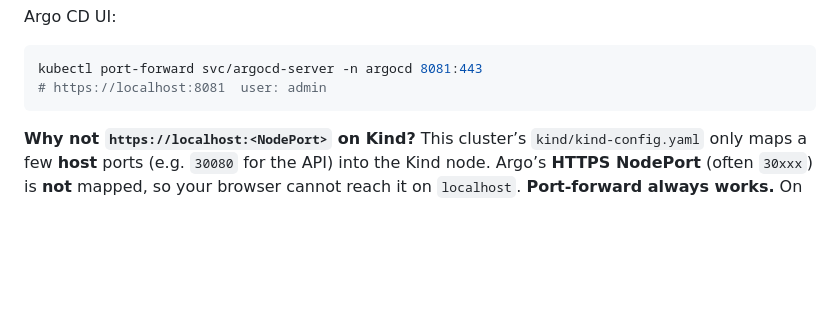
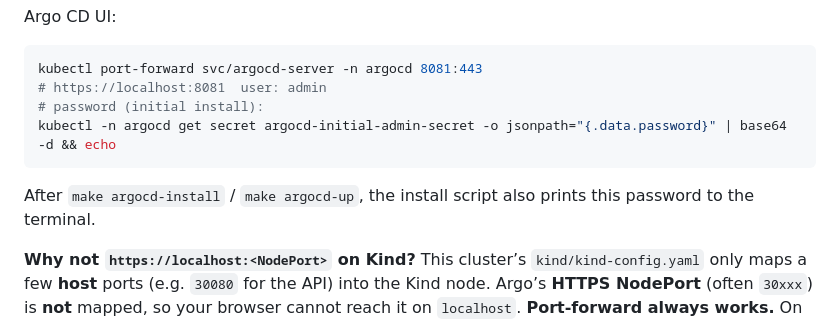
Before and after one commit to Aravindkasireddy/DevOps-proj, a Markdown page: docs/KIND_ARGOCD.md, the part around the change. Rendered like a GitHub page; blank space fills up the shorter version.

Commit message:
changed the deployements files

````diff
--- a/docs/KIND_ARGOCD.md
+++ b/docs/KIND_ARGOCD.md
@@ -46,7 +46,11 @@ Argo CD UI:
 ```bash
 kubectl port-forward svc/argocd-server -n argocd 8081:443
 # https://localhost:8081  user: admin
+# password (initial install):
+kubectl -n argocd get secret argocd-initial-admin-secret -o jsonpath="{.data.password}" | base64 -d && echo
 ```
+
+After `make argocd-install` / `make argocd-up`, the install script also prints this password to the terminal.
 
 **Why not `https://localhost:<NodePort>` on Kind?** This cluster’s `kind/kind-config.yaml` only maps a few **host** ports (e.g. `30080` for the API) into the Kind node. Argo’s **HTTPS NodePort** (often `30xxx`) is **not** mapped, so your browser cannot reach it on `localhost`. **Port-forward always works.** On a real cloud LB or a VM with a routable node IP, NodePort (or Ingress) is fine.
 
````
